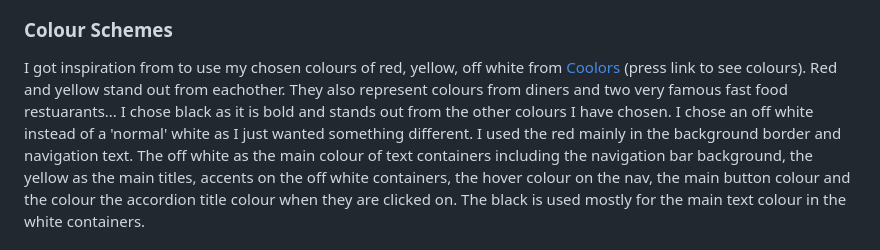
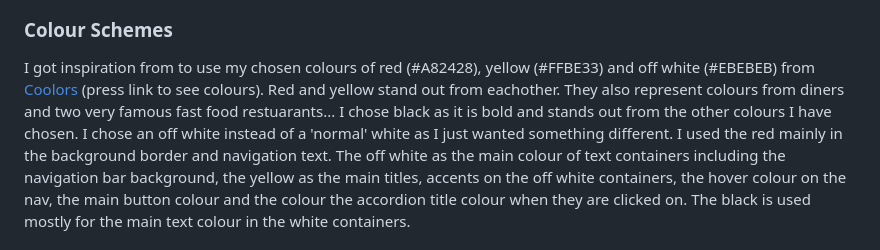
Before and after one commit to Bethieieio/DDs_Diner, a Markdown page: README.md, the part around the change. GitHub-like rendering.

Commit message:
add colour #'s to read me

```diff
--- a/README.md
+++ b/README.md
@@ -52,7 +52,7 @@ Here are the wireframes I created before starting this project. As you can see c
 ![image](assets/readme_assets/wireframe-login.png)
 
 ### Colour Schemes
-I got inspiration from to use my chosen colours of red, yellow, off white from [Coolors](https://coolors.co/ebebeb-a82428-ffbe33-000000) (press link to see colours). Red and yellow stand out from eachother. They also represent colours from diners and two very famous fast food restuarants...
+I got inspiration from to use my chosen colours of red (#A82428), yellow (#FFBE33) and off white (#EBEBEB) from [Coolors](https://coolors.co/ebebeb-a82428-ffbe33-000000) (press link to see colours). Red and yellow stand out from eachother. They also represent colours from diners and two very famous fast food restuarants...
 I chose black as it is bold and stands out from the other colours I have chosen. I chose an off white instead of a 'normal' white as I just wanted something different. I used the red mainly in the background border and navigation text. The off white as the main colour of text containers including the navigation bar background, the yellow as the main titles, accents on the off white containers, the hover colour on the nav, the main button colour and the colour the accordion title colour when they are clicked on. The black is used mostly for the main  text colour in the white containers.
 ### Typeography
 I used two font types for this webite.
```
